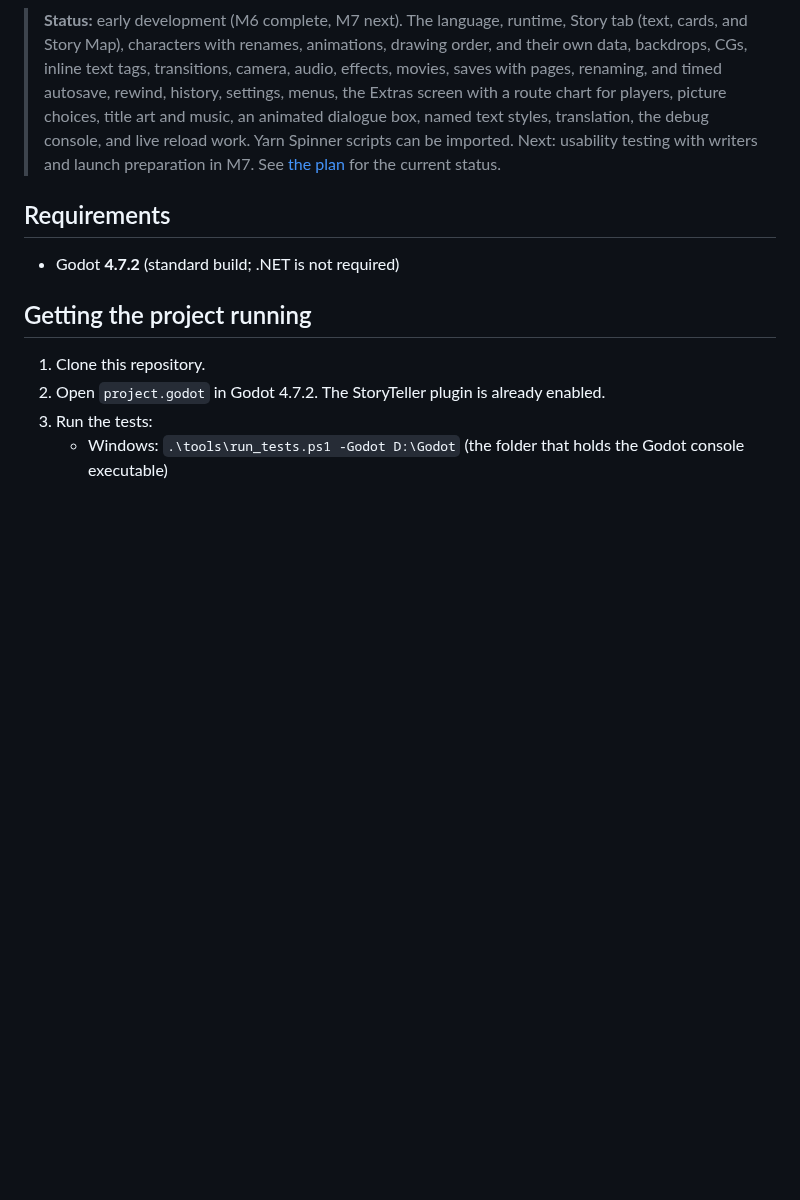
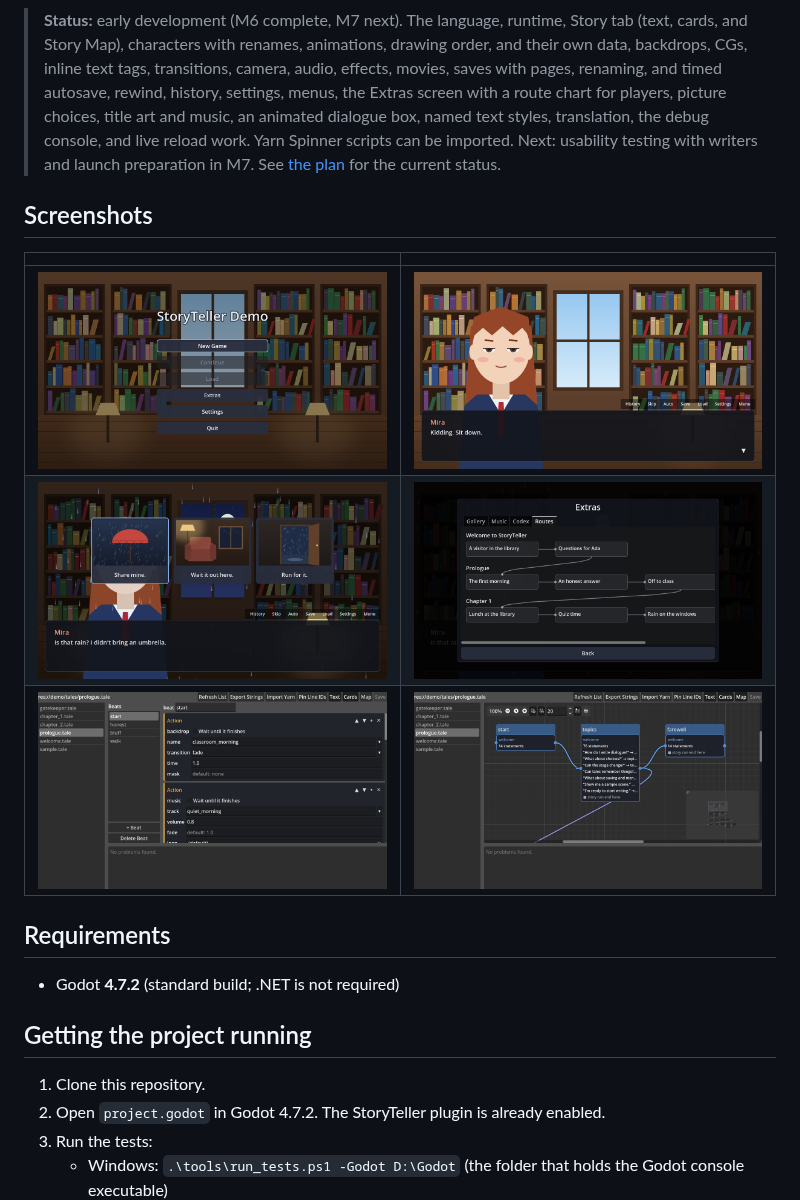
Before and after one commit to drburton/StoryTeller, a Markdown page: README.md, the part around the change. Drawn GitHub-style; pictures changed too: docs/images/dialogue.png (added), docs/images/picture_choice.png (added), docs/images/route_chart.png (added); blank space fills up the shorter version.

Commit message:
Add screenshots to the README
Six screenshots rendered from the demo and the Story tab: the title
screen, a dialogue line, the picture choice, the route chart, and the
Cards and Map views.

Co-Authored-By: Claude Opus 5.5 <noreply@anthropic.com>
Claude-Session: https://claude.ai/code/session_01Weyt5FJjerU1nxv9fi9YwU

```diff
--- a/README.md
+++ b/README.md
@@ -5,6 +5,14 @@ A visual novel and interactive story framework for Godot.
 Writers create stories in TaleScript, a small language that looks and feels like GDScript. StoryTeller handles characters, scenery, dialogue, choices, audio, saving, localization, and menus.
 
 > **Status:** early development (M6 complete, M7 next). The language, runtime, Story tab (text, cards, and Story Map), characters with renames, animations, drawing order, and their own data, backdrops, CGs, inline text tags, transitions, camera, audio, effects, movies, saves with pages, renaming, and timed autosave, rewind, history, settings, menus, the Extras screen with a route chart for players, picture choices, title art and music, an animated dialogue box, named text styles, translation, the debug console, and live reload work. Yarn Spinner scripts can be imported. Next: usability testing with writers and launch preparation in M7. See [the plan](docs/PLANNING.md) for the current status.
+
+## Screenshots
+
+| | |
+|---|---|
+| ![Title screen of the demo](docs/images/title.png) | ![Mira speaking in the library](docs/images/dialogue.png) |
+| ![A picture choice with three options](docs/images/picture_choice.png) | ![The route chart in Extras](docs/images/route_chart.png) |
+| ![The Story tab's Cards view](docs/images/story_tab_cards.png) | ![The Story tab's Map view](docs/images/story_tab_map.png) |
 
 ## Requirements
 
```
